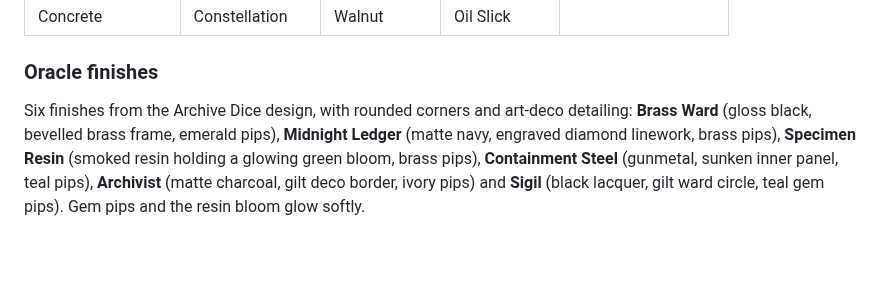
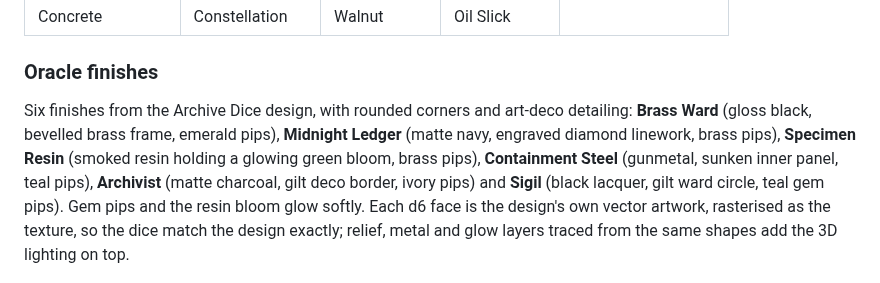
Before and after one commit to sargas79/sargas-dice-set, a Markdown page: README.md, the part around the change. GitHub-like rendering; blank space fills up the shorter version.

```diff
--- a/README.md
+++ b/README.md
@@ -12,7 +12,7 @@ Animated 3D dice for **Foundry VTT v14**. Every roll made by any game system is
 
 ### Oracle finishes
 
-Six finishes from the Archive Dice design, with rounded corners and art-deco detailing: **Brass Ward** (gloss black, bevelled brass frame, emerald pips), **Midnight Ledger** (matte navy, engraved diamond linework, brass pips), **Specimen Resin** (smoked resin holding a glowing green bloom, brass pips), **Containment Steel** (gunmetal, sunken inner panel, teal pips), **Archivist** (matte charcoal, gilt deco border, ivory pips) and **Sigil** (black lacquer, gilt ward circle, teal gem pips). Gem pips and the resin bloom glow softly.
+Six finishes from the Archive Dice design, with rounded corners and art-deco detailing: **Brass Ward** (gloss black, bevelled brass frame, emerald pips), **Midnight Ledger** (matte navy, engraved diamond linework, brass pips), **Specimen Resin** (smoked resin holding a glowing green bloom, brass pips), **Containment Steel** (gunmetal, sunken inner panel, teal pips), **Archivist** (matte charcoal, gilt deco border, ivory pips) and **Sigil** (black lacquer, gilt ward circle, teal gem pips). Gem pips and the resin bloom glow softly. Each d6 face is the design's own vector artwork, rasterised as the texture, so the dice match the design exactly; relief, metal and glow layers traced from the same shapes add the 3D lighting on top.
 
 ![The six Oracle finishes](docs/oracle.png)
 
```
Also changed, not shown: docs/TESTING.md (+1 -0 lines), docs/oracle.png, 10 other files.
